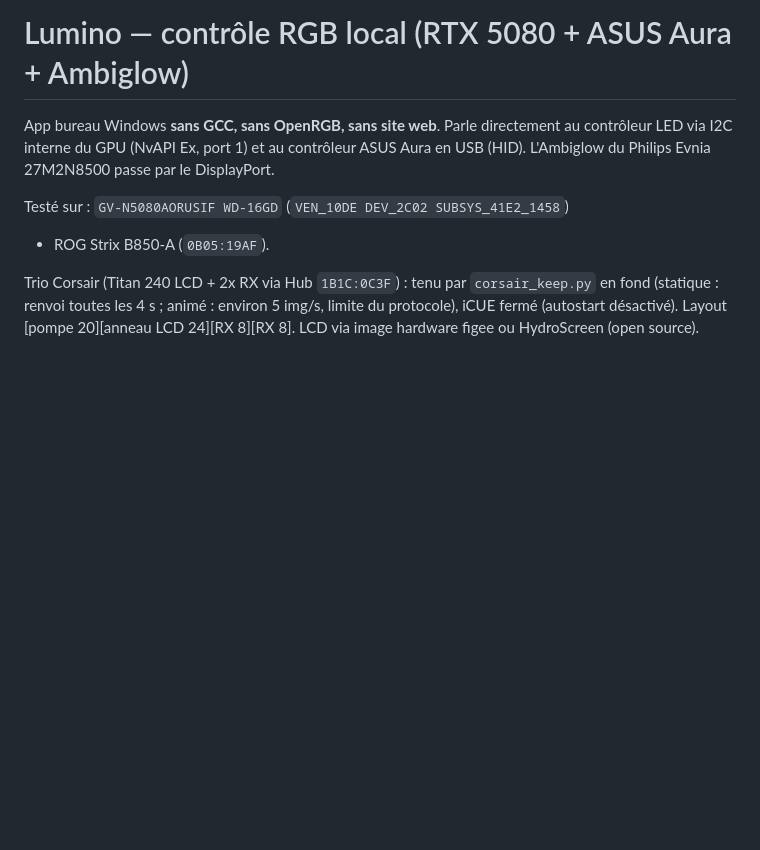
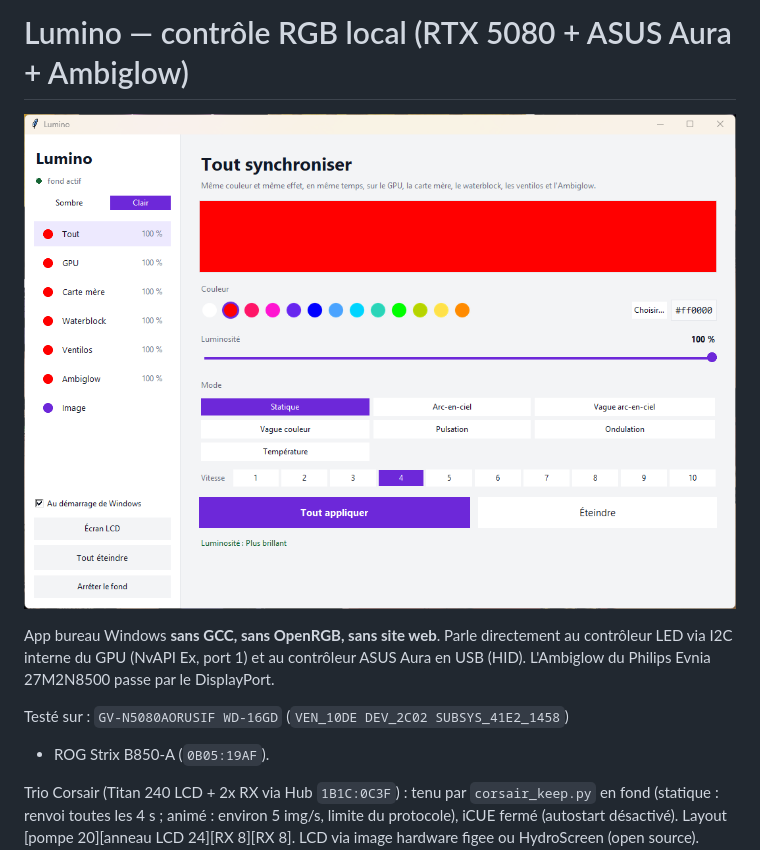
Before and after one commit to yoyo1306/Lumino, a Markdown page: README.md, the part around the change. Rendered like a GitHub page; pictures changed too: docs/screenshot.png (added); blank space fills up the shorter version.

Commit message:
docs: ajoute capture ecran Tout synchroniser

```diff
--- a/README.md
+++ b/README.md
@@ -1,4 +1,6 @@
 # Lumino — contrôle RGB local (RTX 5080 + ASUS Aura + Ambiglow)
+
+![Lumino — écran Tout synchroniser](docs/screenshot.png)
 
 App bureau Windows **sans GCC, sans OpenRGB, sans site web**.
 Parle directement au contrôleur LED via I2C interne du GPU (NvAPI Ex, port 1)
```
